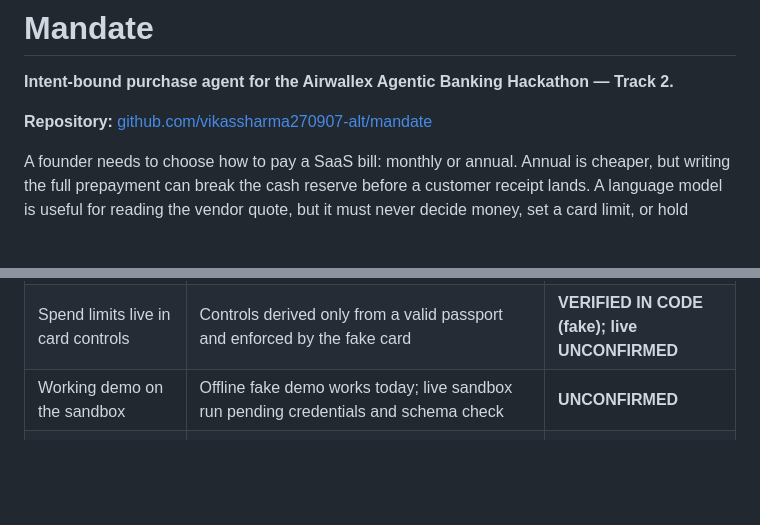
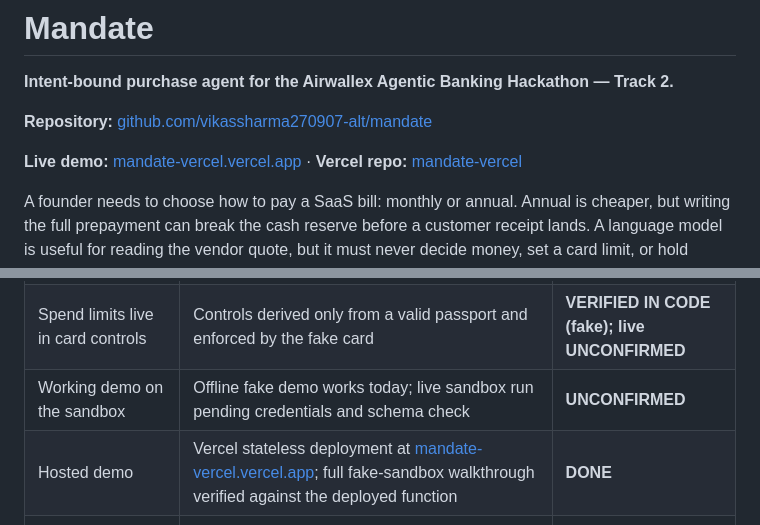
Before and after one commit to vikassharma270907-alt/mandate, a Markdown page: README.md, 2 parts joined by grey strips. Rendered like a GitHub page; blank space fills up the shorter version.

Commit message:
Link hosted Vercel demo

```diff
--- a/README.md
+++ b/README.md
@@ -3,6 +3,8 @@
 **Intent-bound purchase agent for the Airwallex Agentic Banking Hackathon — Track 2.**
 
 **Repository:** [github.com/vikassharma270907-alt/mandate](https://github.com/vikassharma270907-alt/mandate)
+
+**Live demo:** [mandate-vercel.vercel.app](https://mandate-vercel.vercel.app) · **Vercel repo:** [mandate-vercel](https://github.com/vikassharma270907-alt/mandate-vercel)
 
 A founder needs to choose how to pay a SaaS bill: monthly or annual. Annual is cheaper, but writing the full prepayment can break the cash reserve before a customer receipt lands. A language model is useful for reading the vendor quote, but it must never decide money, set a card limit, or hold credentials.
 
@@ -327,6 +329,7 @@ Additional suites cover passport seals and precedence, card controls, fake-card
 | Isolate simulation calls | `sandbox.py` is the only `/api/v1` caller; fake adapter for demo/tests | **VERIFIED IN CODE (fake); live UNCONFIRMED** |
 | Spend limits live in card controls | Controls derived only from a valid passport and enforced by the fake card | **VERIFIED IN CODE (fake); live UNCONFIRMED** |
 | Working demo on the sandbox | Offline fake demo works today; live sandbox run pending credentials and schema check | **UNCONFIRMED** |
+| Hosted demo | Vercel stateless deployment at [mandate-vercel.vercel.app](https://mandate-vercel.vercel.app); full fake-sandbox walkthrough verified against the deployed function | **DONE** |
 | Video walkthrough under 5 minutes | Script provided at [`docs/VIDEO_SCRIPT.md`](docs/VIDEO_SCRIPT.md), target 4:45 | **PLANNED** |
 | Repository link with setup instructions | [github.com/vikassharma270907-alt/mandate](https://github.com/vikassharma270907-alt/mandate) plus this README | **DONE** |
 
```
Also changed, not shown: docs/STATUS.md (+4 -2 lines).
